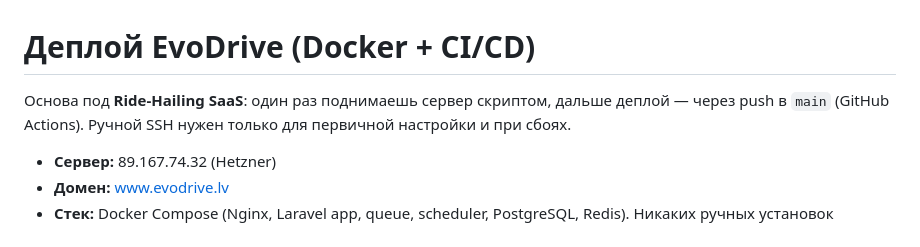
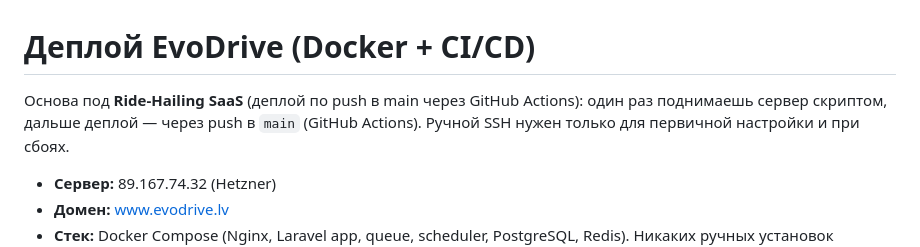
Before and after one commit to vladr1050/evodrive, a Markdown page: DEPLOY.md, the part around the change. Rendered like a GitHub page.

Commit message:
docs: clarify deploy flow
Co-authored-by: Cursor <cursoragent@cursor.com>

```diff
--- a/DEPLOY.md
+++ b/DEPLOY.md
@@ -1,6 +1,6 @@
 # Деплой EvoDrive (Docker + CI/CD)
 
-Основа под **Ride-Hailing SaaS**: один раз поднимаешь сервер скриптом, дальше деплой — через push в `main` (GitHub Actions). Ручной SSH нужен только для первичной настройки и при сбоях.
+Основа под **Ride-Hailing SaaS** (деплой по push в main через GitHub Actions): один раз поднимаешь сервер скриптом, дальше деплой — через push в `main` (GitHub Actions). Ручной SSH нужен только для первичной настройки и при сбоях.
 
 - **Сервер:** 89.167.74.32 (Hetzner)
 - **Домен:** www.evodrive.lv
```
